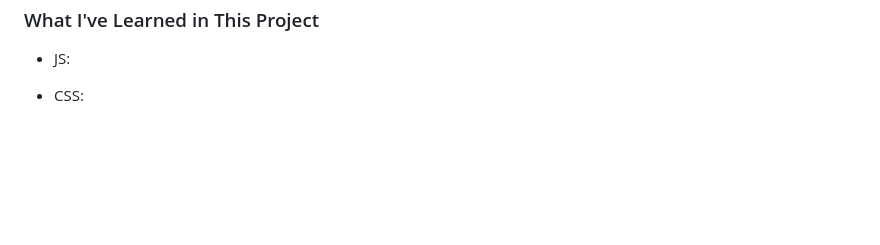
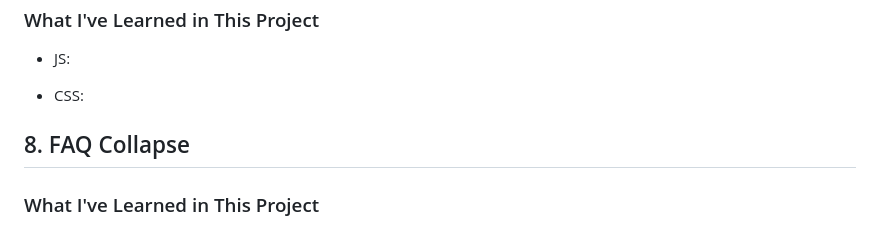
Before and after one commit to yifanrhymezhou/50JSProjects10Days, a Markdown page: README.md, the part around the change. Drawn GitHub-style; blank space fills up the shorter version.

```diff
--- a/README.md
+++ b/README.md
@@ -129,3 +129,6 @@ https://user-images.githubusercontent.com/107736520/212398777-fe082765-974f-425e
 - JS:
 
 - CSS:
+
+## 8. FAQ Collapse
+### What I've Learned in This Project
```
